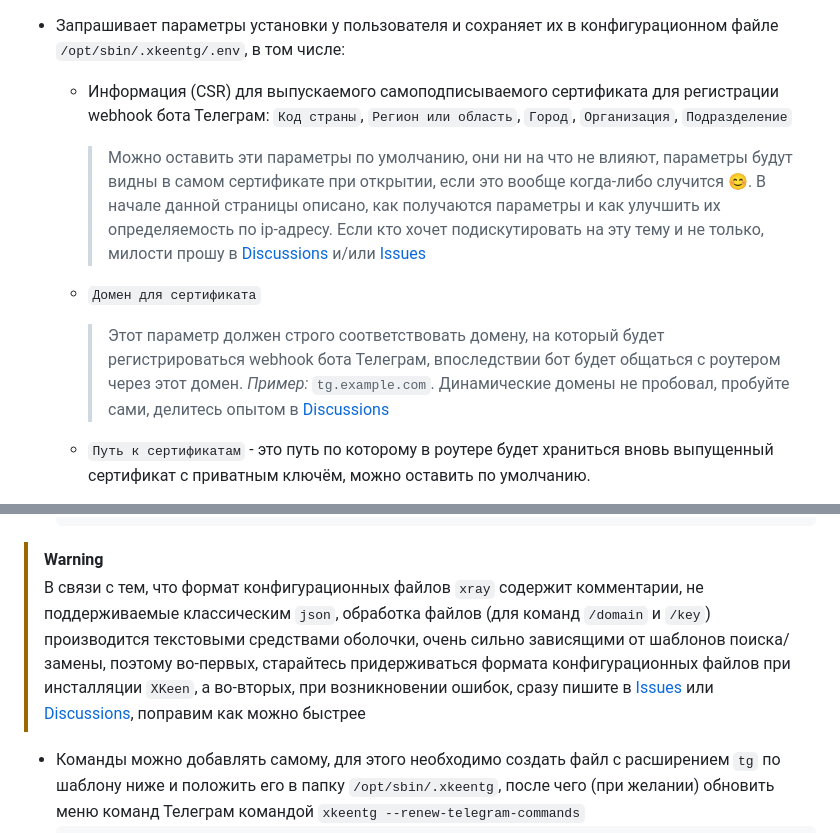
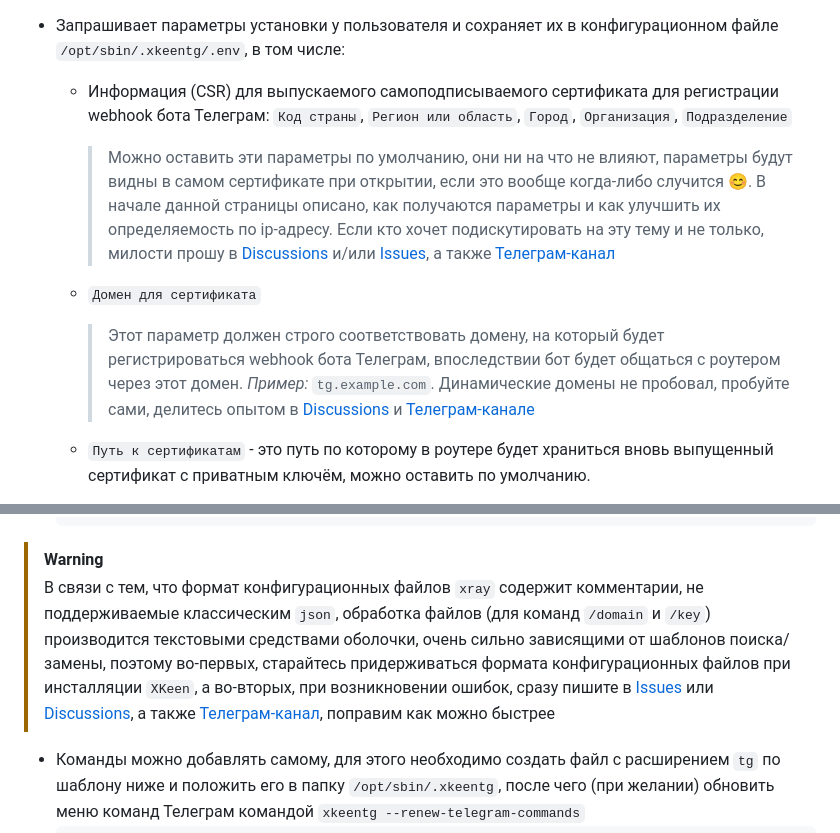
Before and after one commit to arabezar/xkeen-tg, a Markdown page: README.md, 2 parts joined by grey strips. Rendered like a GitHub page; folded sections open.

````diff
--- a/README.md
+++ b/README.md
@@ -117,10 +117,10 @@ root@router:~/xkeentg$
 - Скачивает и распаковывает в текущую папку файлы последнего релиза `xkeen-tg`
 - Запрашивает параметры установки у пользователя и сохраняет их в конфигурационном файле `/opt/sbin/.xkeentg/.env`, в том числе:
   - Информация (CSR) для выпускаемого самоподписываемого сертификата для регистрации webhook бота Телеграм: `Код страны`, `Регион или область`, `Город`, `Организация`, `Подразделение`
-    > Можно оставить эти параметры по умолчанию, они ни на что не влияют, параметры будут видны в самом сертификате при открытии, если это вообще когда-либо случится 😊. В начале данной страницы описано, как получаются параметры и как улучшить их определяемость по ip-адресу. Если кто хочет подискутировать на эту тему и не только, милости прошу в [Discussions](https://github.com/arabezar/xkeen-tg/discussions/categories/ideas) и/или [Issues](https://github.com/arabezar/xkeen-tg/issues)
+    > Можно оставить эти параметры по умолчанию, они ни на что не влияют, параметры будут видны в самом сертификате при открытии, если это вообще когда-либо случится 😊. В начале данной страницы описано, как получаются параметры и как улучшить их определяемость по ip-адресу. Если кто хочет подискутировать на эту тему и не только, милости прошу в [Discussions](https://github.com/arabezar/xkeen-tg/discussions/categories/ideas) и/или [Issues](https://github.com/arabezar/xkeen-tg/issues), а также [Телеграм-канал](https://t.me/xkeen_tg)
 
   - `Домен для сертификата`
-    > Этот параметр должен строго соответствовать домену, на который будет регистрироваться webhook бота Телеграм, впоследствии бот будет общаться с роутером через этот домен. _Пример:_ `tg.example.com`. Динамические домены не пробовал, пробуйте сами, делитесь опытом в [Discussions](https://github.com/arabezar/xkeen-tg/discussions/categories/general)
+    > Этот параметр должен строго соответствовать домену, на который будет регистрироваться webhook бота Телеграм, впоследствии бот будет общаться с роутером через этот домен. _Пример:_ `tg.example.com`. Динамические домены не пробовал, пробуйте сами, делитесь опытом в [Discussions](https://github.com/arabezar/xkeen-tg/discussions/categories/general) и [Телеграм-канале](https://t.me/xkeen_tg)
 
   - `Путь к сертификатам` - это путь по которому в роутере будет храниться вновь выпущенный сертификат с приватным ключём, можно оставить по умолчанию.
     > Выпущенный роутером сертификат будет использоваться как ботом Телеграм, так и вэб-сервером для безопасного соединения обоих между собой, поэтому удалять их из папки не рекомендуется
@@ -240,7 +240,7 @@ root@router:~/xkeentg$
   ```
   </details>
 > [!WARNING]
-> В связи с тем, что формат конфигурационных файлов `xray` содержит комментарии, не поддерживаемые классическим `json`, обработка файлов (для команд `/domain` и `/key`) производится текстовыми средствами оболочки, очень сильно зависящими от шаблонов поиска/замены, поэтому во-первых, старайтесь придерживаться формата конфигурационных файлов при инсталляции `XKeen`, а во-вторых, при возникновении ошибок, сразу пишите в [Issues](https://github.com/arabezar/xkeen-tg/issues) или [Discussions](https://github.com/arabezar/xkeen-tg/discussions), поправим как можно быстрее
+> В связи с тем, что формат конфигурационных файлов `xray` содержит комментарии, не поддерживаемые классическим `json`, обработка файлов (для команд `/domain` и `/key`) производится текстовыми средствами оболочки, очень сильно зависящими от шаблонов поиска/замены, поэтому во-первых, старайтесь придерживаться формата конфигурационных файлов при инсталляции `XKeen`, а во-вторых, при возникновении ошибок, сразу пишите в [Issues](https://github.com/arabezar/xkeen-tg/issues) или [Discussions](https://github.com/arabezar/xkeen-tg/discussions), а также [Телеграм-канал](https://t.me/xkeen_tg), поправим как можно быстрее
 * Команды можно добавлять самому, для этого необходимо создать файл с расширением `tg` по шаблону ниже и положить его в папку `/opt/sbin/.xkeentg`, после чего (при желании) обновить меню команд Телеграм командой `xkeentg --renew-telegram-commands`
   ```sh
   # описание команды
````
Also changed, not shown: other parts of README.md (+3 -3 lines).
